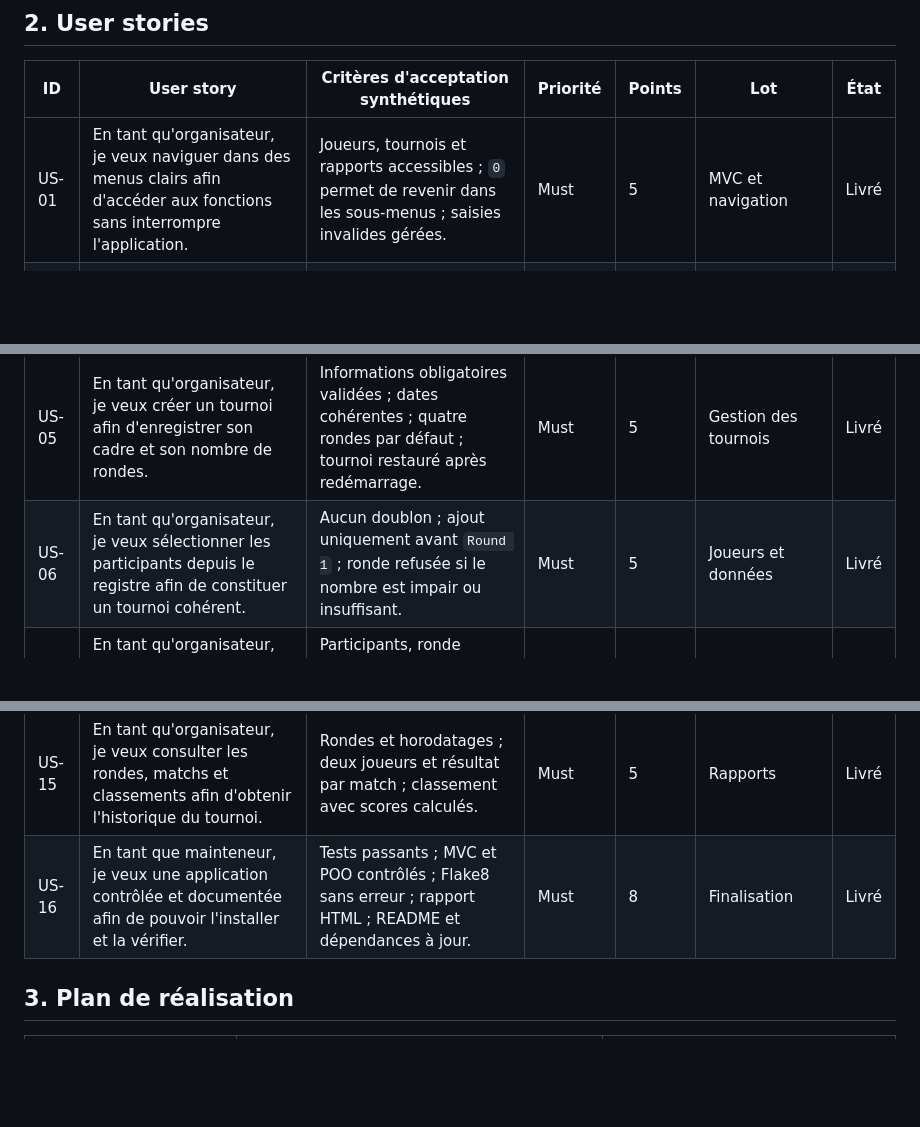
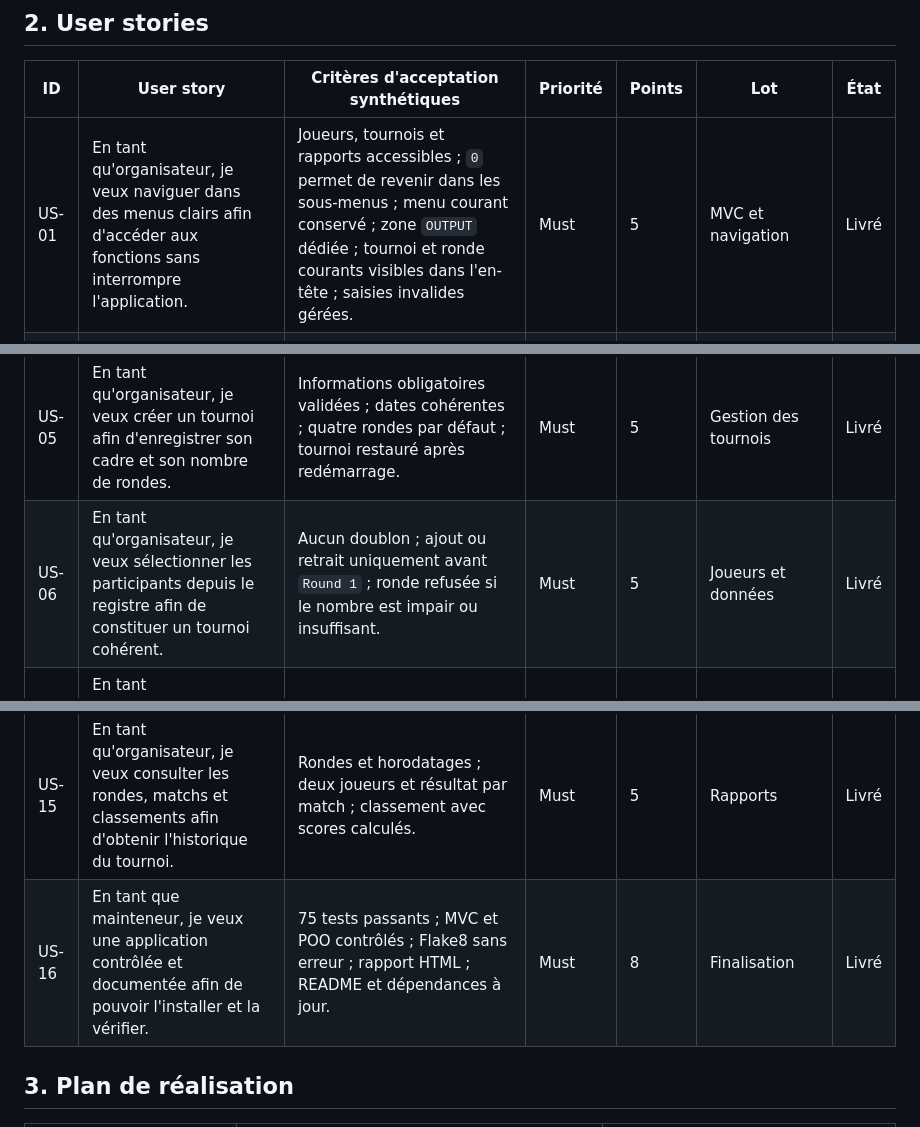
Before and after one commit to fabienhummel/OC-PY04-chessflow, a Markdown page: documentation/05-backlog/backlog-produit.md, 3 parts joined by grey strips. GitHub-like rendering; blank space fills up the shorter version.

Commit message:
docs: align backlog with final console workflow

```diff
--- a/documentation/05-backlog/backlog-produit.md
+++ b/documentation/05-backlog/backlog-produit.md
@@ -10,12 +10,12 @@ Ce backlog conserve la logique de réalisation du projet tout en reflétant les
 
 | ID | User story | Critères d'acceptation synthétiques | Priorité | Points | Lot | État |
 | --- | --- | --- | --- | --- | --- | --- |
-| US-01 | En tant qu'organisateur, je veux naviguer dans des menus clairs afin d'accéder aux fonctions sans interrompre l'application. | Joueurs, tournois et rapports accessibles ; `0` permet de revenir dans les sous-menus ; saisies invalides gérées. | Must | 5 | MVC et navigation | Livré |
+| US-01 | En tant qu'organisateur, je veux naviguer dans des menus clairs afin d'accéder aux fonctions sans interrompre l'application. | Joueurs, tournois et rapports accessibles ; `0` permet de revenir dans les sous-menus ; menu courant conservé ; zone `OUTPUT` dédiée ; tournoi et ronde courants visibles dans l'en-tête ; saisies invalides gérées. | Must | 5 | MVC et navigation | Livré |
 | US-02 | En tant qu'organisateur, je veux ajouter un joueur afin de l'inscrire ensuite à un tournoi. | Champs obligatoires ; date valide ; identifiant au format attendu, unique et non généré ; persistance immédiate. | Must | 5 | Joueurs et données | Livré |
 | US-03 | En tant qu'organisateur, je veux consulter et rechercher le registre afin de retrouver facilement un joueur. | Tri par nom puis prénom ; identifiant visible ; recherche par identifiant ; registre vide géré. | Must | 3 | Joueurs et données | Livré |
 | US-04 | En tant qu'organisateur, je veux modifier ou supprimer un joueur afin de maintenir le registre général. | Modification revalidée ; unicité préservée ; suppression persistée. | Should | 5 | Joueurs et données | Livré |
 | US-05 | En tant qu'organisateur, je veux créer un tournoi afin d'enregistrer son cadre et son nombre de rondes. | Informations obligatoires validées ; dates cohérentes ; quatre rondes par défaut ; tournoi restauré après redémarrage. | Must | 5 | Gestion des tournois | Livré |
-| US-06 | En tant qu'organisateur, je veux sélectionner les participants depuis le registre afin de constituer un tournoi cohérent. | Aucun doublon ; ajout uniquement avant `Round 1` ; ronde refusée si le nombre est impair ou insuffisant. | Must | 5 | Joueurs et données | Livré |
+| US-06 | En tant qu'organisateur, je veux sélectionner les participants depuis le registre afin de constituer un tournoi cohérent. | Aucun doublon ; ajout ou retrait uniquement avant `Round 1` ; ronde refusée si le nombre est impair ou insuffisant. | Must | 5 | Joueurs et données | Livré |
 | US-07 | En tant qu'organisateur, je veux charger un tournoi afin de poursuivre son déroulement exact. | Participants, ronde courante, rondes, matchs et résultats sont restaurés. | Must | 5 | Gestion des tournois | Livré |
 | US-08 | En tant qu'organisateur, je veux démarrer la première ronde afin d'obtenir une série complète de matchs aléatoires. | Nom et début automatiques ; joueurs mélangés ; N/2 matchs ; chaque joueur apparaît une fois ; une seule ronde active. | Must | 8 | Appariements | Livré |
 | US-09 | En tant qu'organisateur, je veux générer les rondes suivantes selon les scores afin d'obtenir des appariements pertinents. | Classement par score ; ordre stable à égalité ; revanches évitées si possible ; ronde complète. | Must | 8 | Appariements | Livré |
@@ -25,7 +25,7 @@ Ce backlog conserve la logique de réalisation du projet tout en reflétant les
 | US-13 | En tant qu'organisateur, je veux consulter les tournois afin de suivre leur état. | Liste complète ; détail du tournoi ; avancement visible ; absence de données signalée. | Must | 3 | Rapports | Livré |
 | US-14 | En tant qu'organisateur, je veux consulter les participants d'un tournoi afin d'obtenir une liste alphabétique fiable. | Tous les participants sont triés par nom puis prénom. | Must | 2 | Rapports | Livré |
 | US-15 | En tant qu'organisateur, je veux consulter les rondes, matchs et classements afin d'obtenir l'historique du tournoi. | Rondes et horodatages ; deux joueurs et résultat par match ; classement avec scores calculés. | Must | 5 | Rapports | Livré |
-| US-16 | En tant que mainteneur, je veux une application contrôlée et documentée afin de pouvoir l'installer et la vérifier. | Tests passants ; MVC et POO contrôlés ; Flake8 sans erreur ; rapport HTML ; README et dépendances à jour. | Must | 8 | Finalisation | Livré |
+| US-16 | En tant que mainteneur, je veux une application contrôlée et documentée afin de pouvoir l'installer et la vérifier. | 75 tests passants ; MVC et POO contrôlés ; Flake8 sans erreur ; rapport HTML ; README et dépendances à jour. | Must | 8 | Finalisation | Livré |
 
 ## 3. Plan de réalisation
 
```
Also changed, not shown: other parts of documentation/05-backlog/backlog-produit.md (+4 -0 lines).
